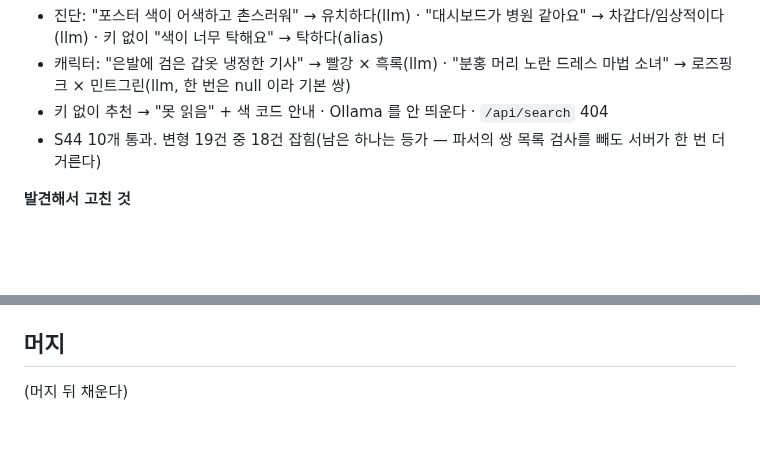
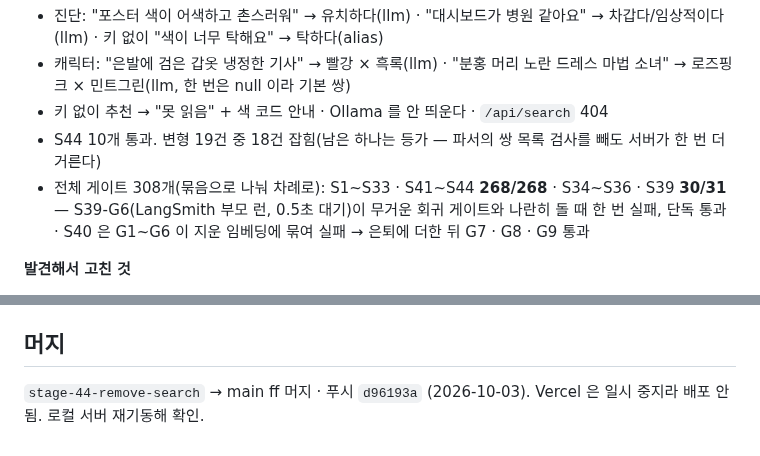
Before and after one commit to rhantj/color-picker, a Markdown page: docs/session-resume/2026-10-03-remove-search-44.md, 2 parts joined by grey strips. GitHub-like rendering; blank space fills up the shorter version.

Commit message:
docs: 44단계 세션 기록에 게이트 결과와 머지를 남긴다
Co-Authored-By: Claude Opus 5.5 <noreply@anthropic.com>

```diff
--- a/docs/session-resume/2026-10-03-remove-search-44.md
+++ b/docs/session-resume/2026-10-03-remove-search-44.md
@@ -53,6 +53,8 @@ Claude 못 씀 · 추천 경로 → "못 읽었다"
 - 캐릭터: "은발에 검은 갑옷 냉정한 기사" → 빨강 × 흑록(llm) · "분홍 머리 노란 드레스 마법 소녀" → 로즈핑크 × 민트그린(llm, 한 번은 null 이라 기본 쌍)
 - 키 없이 추천 → "못 읽음" + 색 코드 안내 · Ollama 를 안 띄운다 · `/api/search` 404
 - S44 10개 통과. 변형 19건 중 18건 잡힘(남은 하나는 등가 — 파서의 쌍 목록 검사를 빼도 서버가 한 번 더 거른다)
+- 전체 게이트 308개(묶음으로 나눠 차례로): S1~S33 · S41~S44 **268/268** · S34~S36 · S39 **30/31** — S39-G6(LangSmith 부모 런, 0.5초 대기)이
+  무거운 회귀 게이트와 나란히 돌 때 한 번 실패, 단독 통과 · S40 은 G1~G6 이 지운 임베딩에 묶여 실패 → 은퇴에 더한 뒤 G7 · G8 · G9 통과
 
 **발견해서 고친 것**
 - intent.js 가 불러올 때 진단 목록을 읽어, 깨진 코퍼스면 "기동 실패" 한 줄 대신 스택 트레이스로 죽었다(S44-G6 이 잡음)
@@ -71,4 +73,4 @@ Claude 못 씀 · 추천 경로 → "못 읽었다"
 
 ## 머지
 
-(머지 뒤 채운다)
+`stage-44-remove-search` → main ff 머지 · 푸시 `d96193a` (2026-10-03). Vercel 은 일시 중지라 배포 안 됨. 로컬 서버 재기동해 확인.
```
